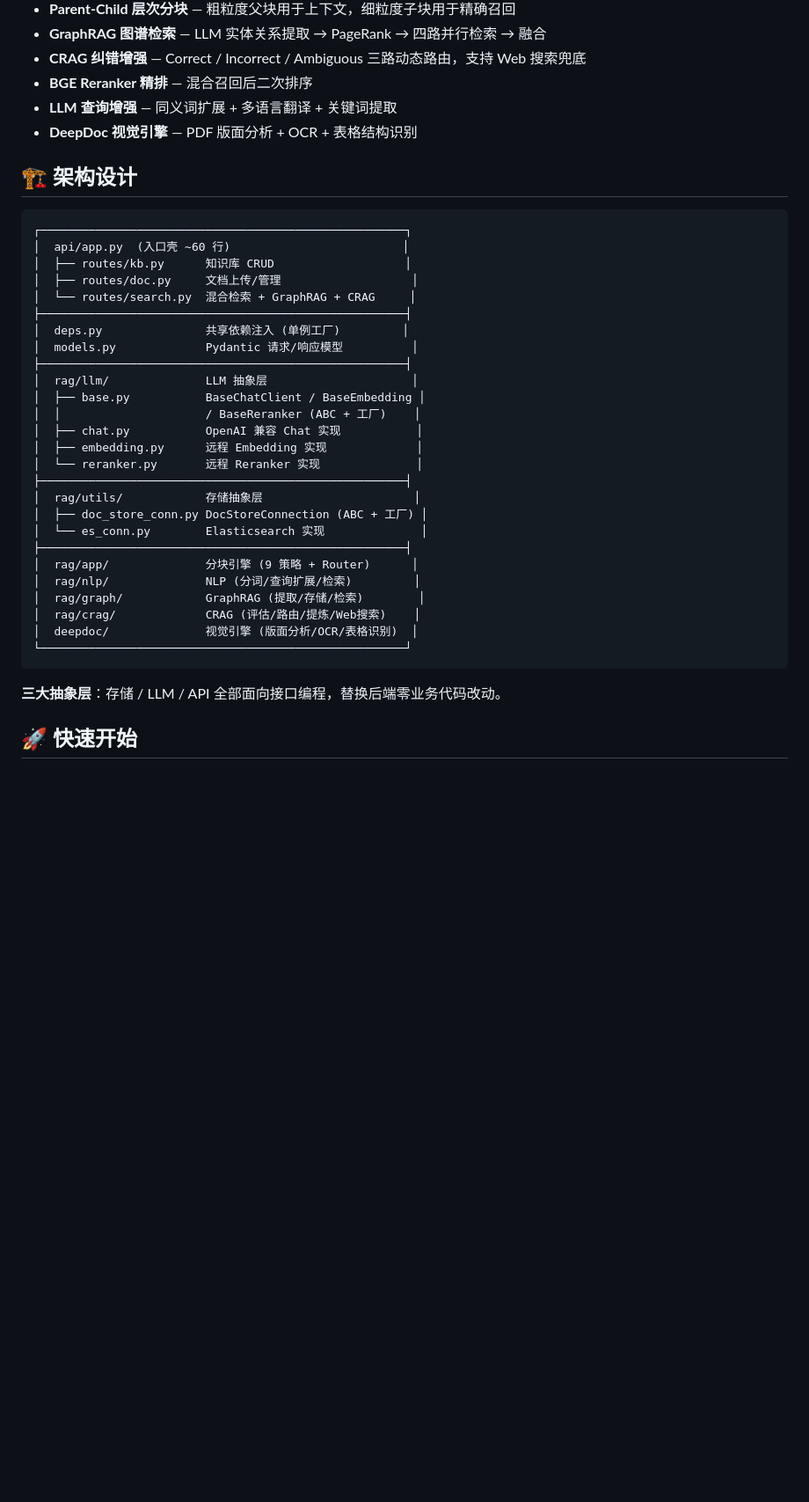
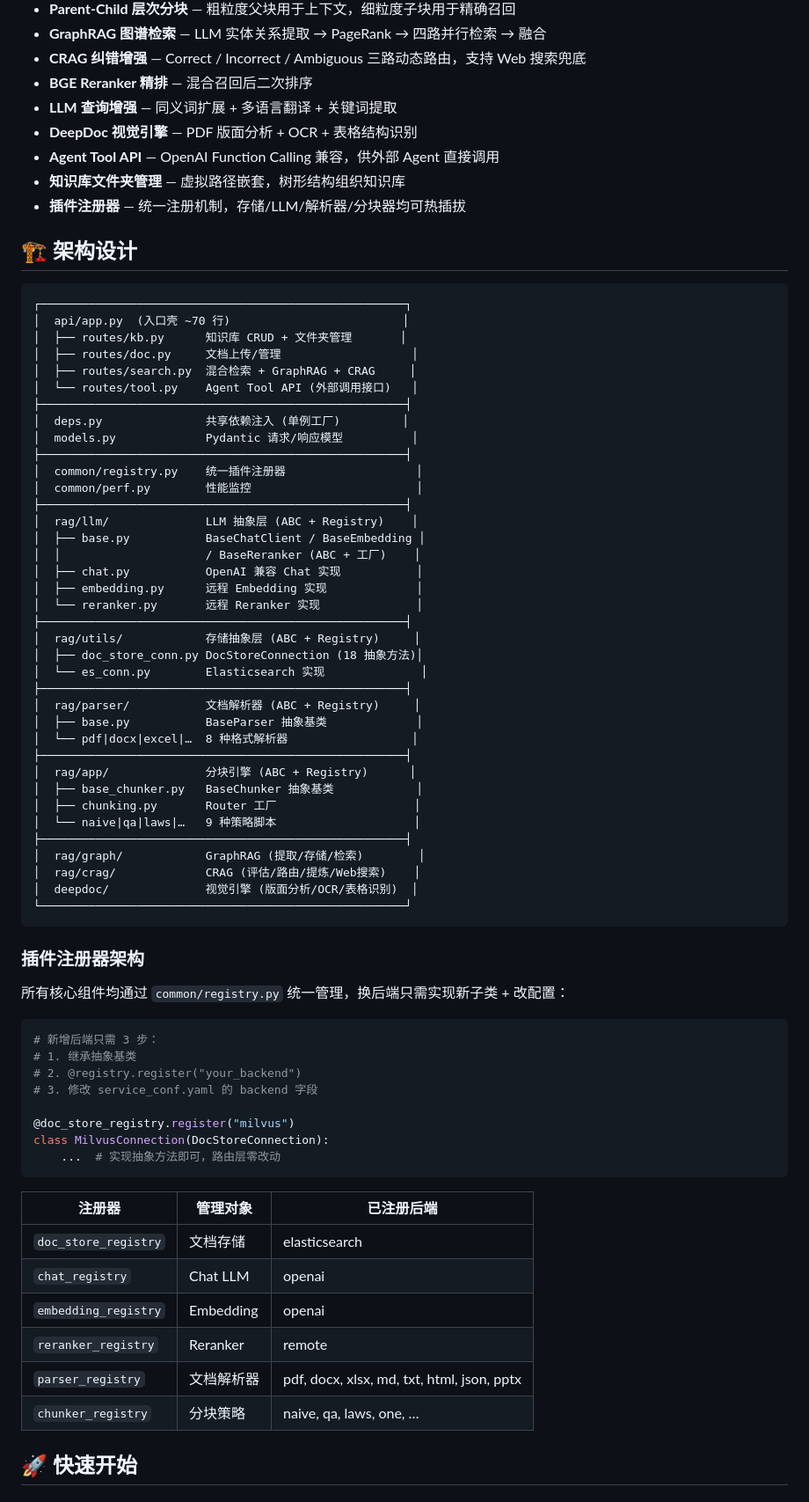
Before and after one commit to 2150489918xf-a11y/CRAG_flow_lite, a Markdown page: README.md, the part around one of its changes. Shown at 88% size. Drawn GitHub-style; blank space fills up the shorter version.

Commit message:
docs: README 全面更新
- 新增 Agent Tool API 文档 (3 端点 + 调用示例)
- 新增文件夹管理文档 (4 端点)
- 新增插件注册器架构说明 (6 注册器)
- 更新架构图 (含 tool.py + common/)
- 更新 API 端点表 (26 routes)
- 新增可扩展性表 (4 扩展点，零改动)
- 更新项目结构树

````diff
--- a/README.md
+++ b/README.md
@@ -13,39 +13,75 @@
 - **BGE Reranker 精排** — 混合召回后二次排序
 - **LLM 查询增强** — 同义词扩展 + 多语言翻译 + 关键词提取
 - **DeepDoc 视觉引擎** — PDF 版面分析 + OCR + 表格结构识别
+- **Agent Tool API** — OpenAI Function Calling 兼容，供外部 Agent 直接调用
+- **知识库文件夹管理** — 虚拟路径嵌套，树形结构组织知识库
+- **插件注册器** — 统一注册机制，存储/LLM/解析器/分块器均可热插拔
 
 ## 🏗️ 架构设计
 
 ```
 ┌─────────────────────────────────────────────────────┐
-│  api/app.py  (入口壳 ~60 行)                         │
-│  ├── routes/kb.py      知识库 CRUD                   │
+│  api/app.py  (入口壳 ~70 行)                         │
+│  ├── routes/kb.py      知识库 CRUD + 文件夹管理       │
 │  ├── routes/doc.py     文档上传/管理                   │
-│  └── routes/search.py  混合检索 + GraphRAG + CRAG     │
+│  ├── routes/search.py  混合检索 + GraphRAG + CRAG     │
+│  └── routes/tool.py    Agent Tool API (外部调用接口)   │
 ├─────────────────────────────────────────────────────┤
 │  deps.py               共享依赖注入 (单例工厂)         │
 │  models.py             Pydantic 请求/响应模型          │
 ├─────────────────────────────────────────────────────┤
-│  rag/llm/              LLM 抽象层                     │
+│  common/registry.py    统一插件注册器                   │
+│  common/perf.py        性能监控                        │
+├─────────────────────────────────────────────────────┤
+│  rag/llm/              LLM 抽象层 (ABC + Registry)    │
 │  ├── base.py           BaseChatClient / BaseEmbedding │
 │  │                     / BaseReranker (ABC + 工厂)    │
 │  ├── chat.py           OpenAI 兼容 Chat 实现           │
 │  ├── embedding.py      远程 Embedding 实现             │
 │  └── reranker.py       远程 Reranker 实现              │
 ├─────────────────────────────────────────────────────┤
-│  rag/utils/            存储抽象层                      │
-│  ├── doc_store_conn.py DocStoreConnection (ABC + 工厂) │
+│  rag/utils/            存储抽象层 (ABC + Registry)     │
+│  ├── doc_store_conn.py DocStoreConnection (18 抽象方法)│
 │  └── es_conn.py        Elasticsearch 实现              │
 ├─────────────────────────────────────────────────────┤
-│  rag/app/              分块引擎 (9 策略 + Router)      │
-│  rag/nlp/              NLP (分词/查询扩展/检索)         │
+│  rag/parser/           文档解析器 (ABC + Registry)     │
+│  ├── base.py           BaseParser 抽象基类             │
+│  └── pdf|docx|excel|…  8 种格式解析器                  │
+├─────────────────────────────────────────────────────┤
+│  rag/app/              分块引擎 (ABC + Registry)      │
+│  ├── base_chunker.py   BaseChunker 抽象基类            │
+│  ├── chunking.py       Router 工厂                    │
+│  └── naive|qa|laws|…   9 种策略脚本                    │
+├─────────────────────────────────────────────────────┤
 │  rag/graph/            GraphRAG (提取/存储/检索)        │
 │  rag/crag/             CRAG (评估/路由/提炼/Web搜索)    │
 │  deepdoc/              视觉引擎 (版面分析/OCR/表格识别)  │
 └─────────────────────────────────────────────────────┘
 ```
 
-**三大抽象层**：存储 / LLM / API 全部面向接口编程，替换后端零业务代码改动。
+### 插件注册器架构
+
+所有核心组件均通过 `common/registry.py` 统一管理，换后端只需实现新子类 + 改配置：
+
+```python
+# 新增后端只需 3 步：
+# 1. 继承抽象基类
+# 2. @registry.register("your_backend")
+# 3. 修改 service_conf.yaml 的 backend 字段
+
+@doc_store_registry.register("milvus")
+class MilvusConnection(DocStoreConnection):
+    ...  # 实现抽象方法即可，路由层零改动
+```
+
+| 注册器 | 管理对象 | 已注册后端 |
+|--------|---------|-----------|
+| `doc_store_registry` | 文档存储 | elasticsearch |
+| `chat_registry` | Chat LLM | openai |
+| `embedding_registry` | Embedding | openai |
+| `reranker_registry` | Reranker | remote |
+| `parser_registry` | 文档解析器 | pdf, docx, xlsx, md, txt, html, json, pptx |
+| `chunker_registry` | 分块策略 | naive, qa, laws, one, … |
 
 ## 🚀 快速开始
 
````
Also changed, not shown: other parts of README.md (+115 -39 lines).
